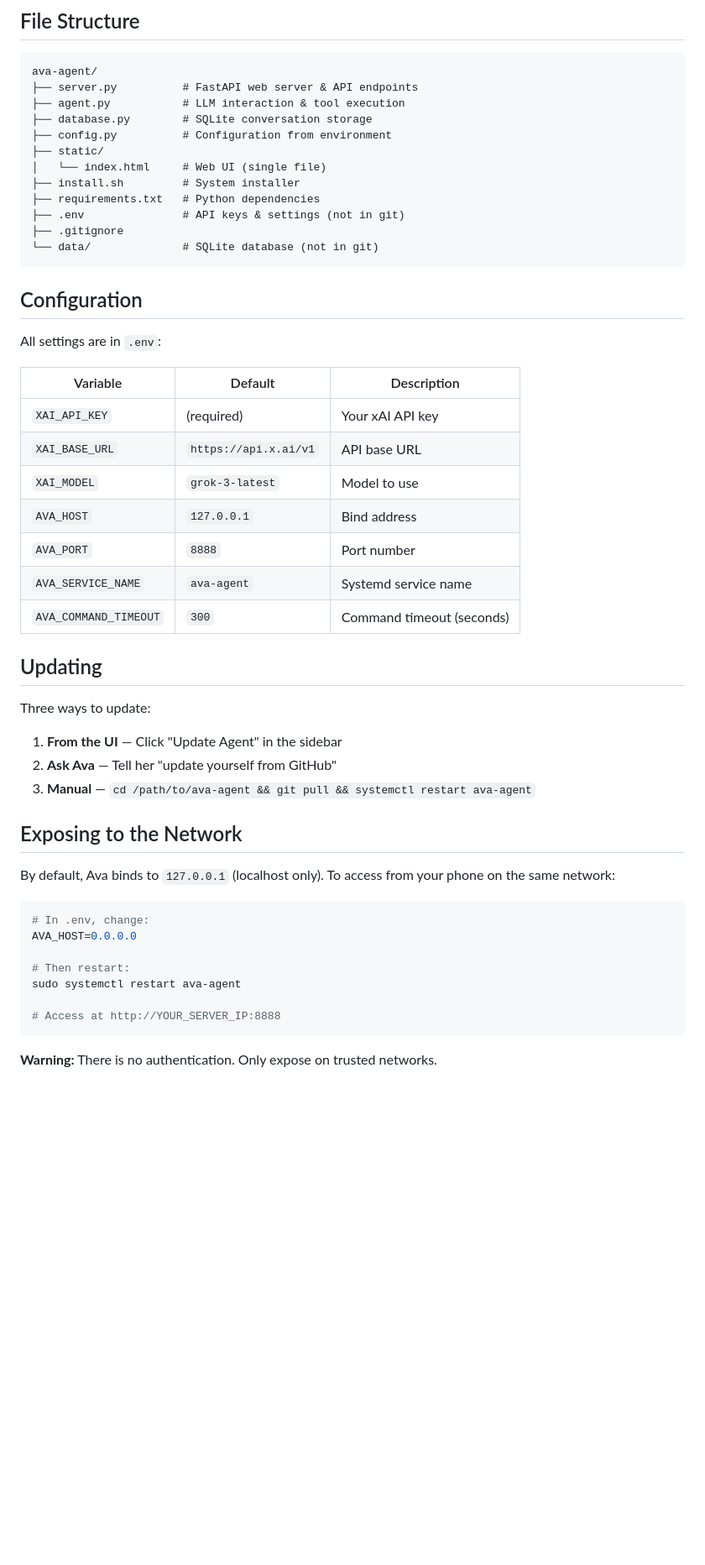
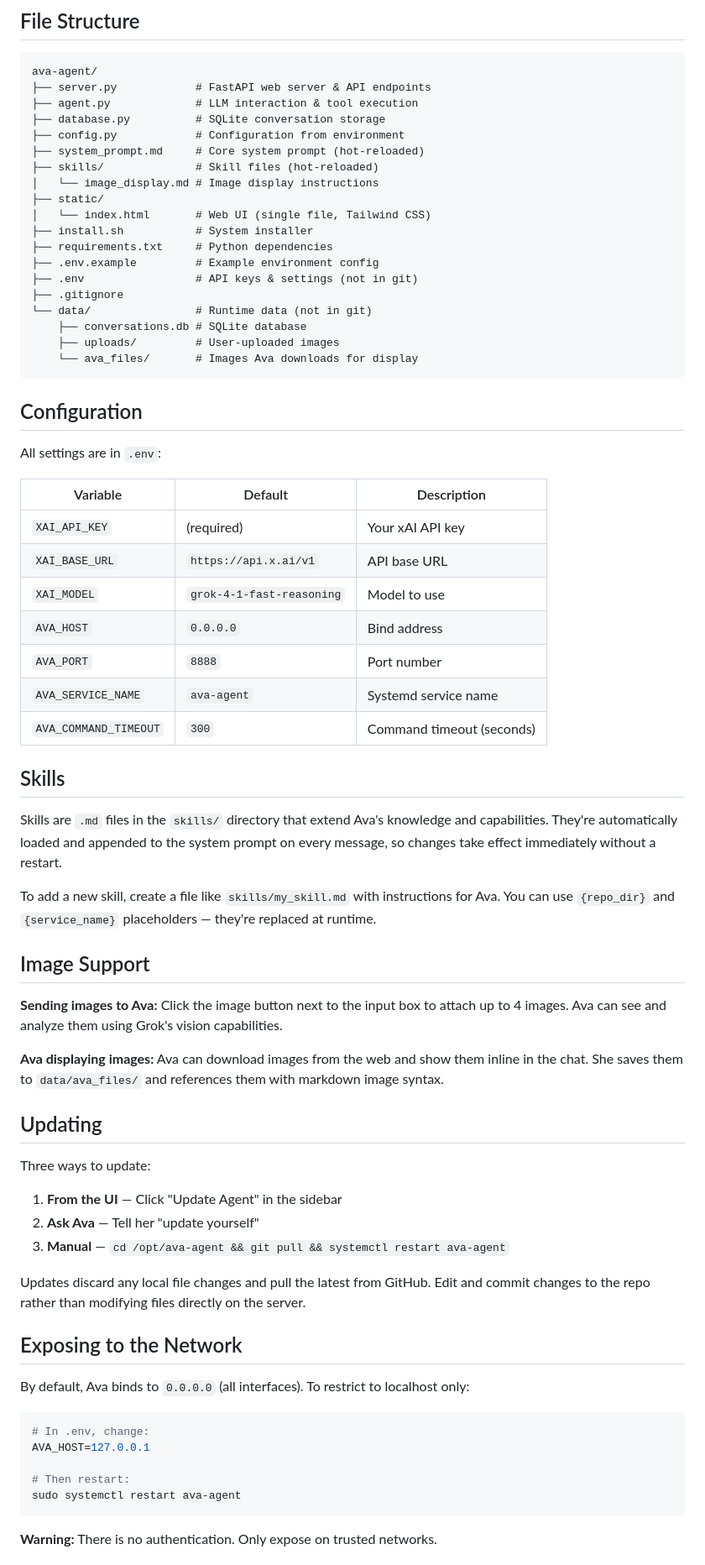
Before and after one commit to BinaryMulch/ava-agent, a Markdown page: README.md, the part around one of its changes. Shown at 84% size. Rendered like a GitHub page; blank space fills up the shorter version.

Commit message:
Update README.md: Enhance feature descriptions, add skills and image support sections, and correct repository URL

````diff
--- a/README.md
+++ b/README.md
@@ -35,17 +37,24 @@ sudo systemctl start ava-agent
 
 ```
 ava-agent/
-├── server.py          # FastAPI web server & API endpoints
-├── agent.py           # LLM interaction & tool execution
-├── database.py        # SQLite conversation storage
-├── config.py          # Configuration from environment
+├── server.py            # FastAPI web server & API endpoints
+├── agent.py             # LLM interaction & tool execution
+├── database.py          # SQLite conversation storage
+├── config.py            # Configuration from environment
+├── system_prompt.md     # Core system prompt (hot-reloaded)
+├── skills/              # Skill files (hot-reloaded)
+│   └── image_display.md # Image display instructions
 ├── static/
-│   └── index.html     # Web UI (single file)
-├── install.sh         # System installer
-├── requirements.txt   # Python dependencies
-├── .env               # API keys & settings (not in git)
+│   └── index.html       # Web UI (single file, Tailwind CSS)
+├── install.sh           # System installer
+├── requirements.txt     # Python dependencies
+├── .env.example         # Example environment config
+├── .env                 # API keys & settings (not in git)
 ├── .gitignore
-└── data/              # SQLite database (not in git)
+└── data/                # Runtime data (not in git)
+    ├── conversations.db # SQLite database
+    ├── uploads/         # User-uploaded images
+    └── ava_files/       # Images Ava downloads for display
 ```
 
 ## Configuration
@@ -56,32 +65,44 @@ All settings are in `.env`:
 |----------|---------|-------------|
 | `XAI_API_KEY` | (required) | Your xAI API key |
 | `XAI_BASE_URL` | `https://api.x.ai/v1` | API base URL |
-| `XAI_MODEL` | `grok-3-latest` | Model to use |
-| `AVA_HOST` | `127.0.0.1` | Bind address |
+| `XAI_MODEL` | `grok-4-1-fast-reasoning` | Model to use |
+| `AVA_HOST` | `0.0.0.0` | Bind address |
 | `AVA_PORT` | `8888` | Port number |
 | `AVA_SERVICE_NAME` | `ava-agent` | Systemd service name |
 | `AVA_COMMAND_TIMEOUT` | `300` | Command timeout (seconds) |
+
+## Skills
+
+Skills are `.md` files in the `skills/` directory that extend Ava's knowledge and capabilities. They're automatically loaded and appended to the system prompt on every message, so changes take effect immediately without a restart.
+
+To add a new skill, create a file like `skills/my_skill.md` with instructions for Ava. You can use `{repo_dir}` and `{service_name}` placeholders — they're replaced at runtime.
+
+## Image Support
+
+**Sending images to Ava:** Click the image button next to the input box to attach up to 4 images. Ava can see and analyze them using Grok's vision capabilities.
+
+**Ava displaying images:** Ava can download images from the web and show them inline in the chat. She saves them to `data/ava_files/` and references them with markdown image syntax.
 
 ## Updating
 
 Three ways to update:
 
 1. **From the UI** — Click "Update Agent" in the sidebar
-2. **Ask Ava** — Tell her "update yourself from GitHub"
-3. **Manual** — `cd /path/to/ava-agent && git pull && systemctl restart ava-agent`
+2. **Ask Ava** — Tell her "update yourself"
+3. **Manual** — `cd /opt/ava-agent && git pull && systemctl restart ava-agent`
+
+Updates discard any local file changes and pull the latest from GitHub. Edit and commit changes to the repo rather than modifying files directly on the server.
 
 ## Exposing to the Network
 
-By default, Ava binds to `127.0.0.1` (localhost only). To access from your phone on the same network:
+By default, Ava binds to `0.0.0.0` (all interfaces). To restrict to localhost only:
 
 ```bash
 # In .env, change:
-AVA_HOST=0.0.0.0
+AVA_HOST=127.0.0.1
 
 # Then restart:
 sudo systemctl restart ava-agent
-
-# Access at http://YOUR_SERVER_IP:8888
 ```
 
 **Warning:** There is no authentication. Only expose on trusted networks.
````
Also changed, not shown: other parts of README.md (+10 -4 lines).
